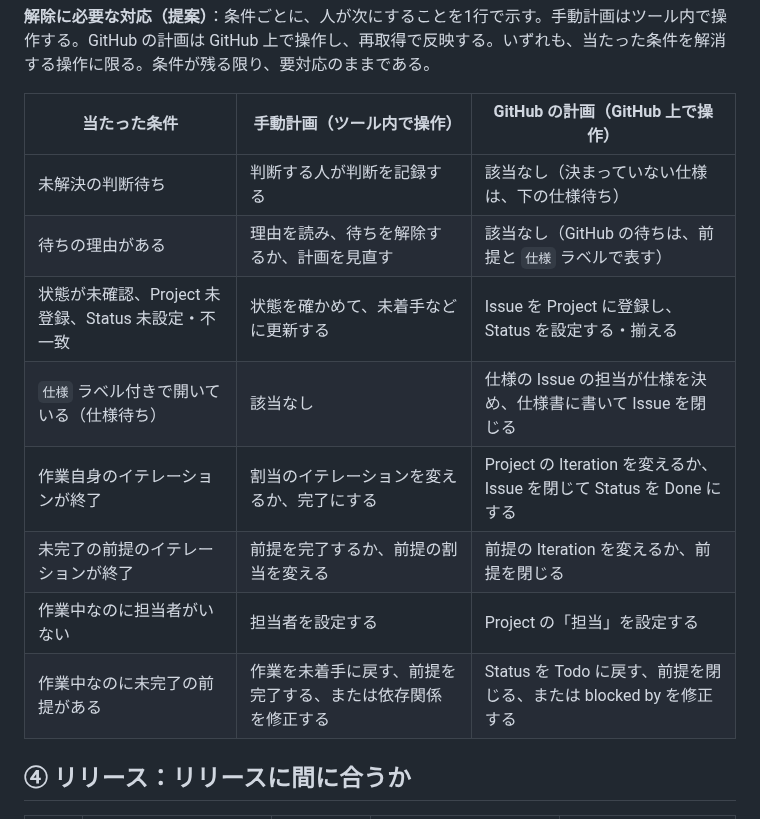
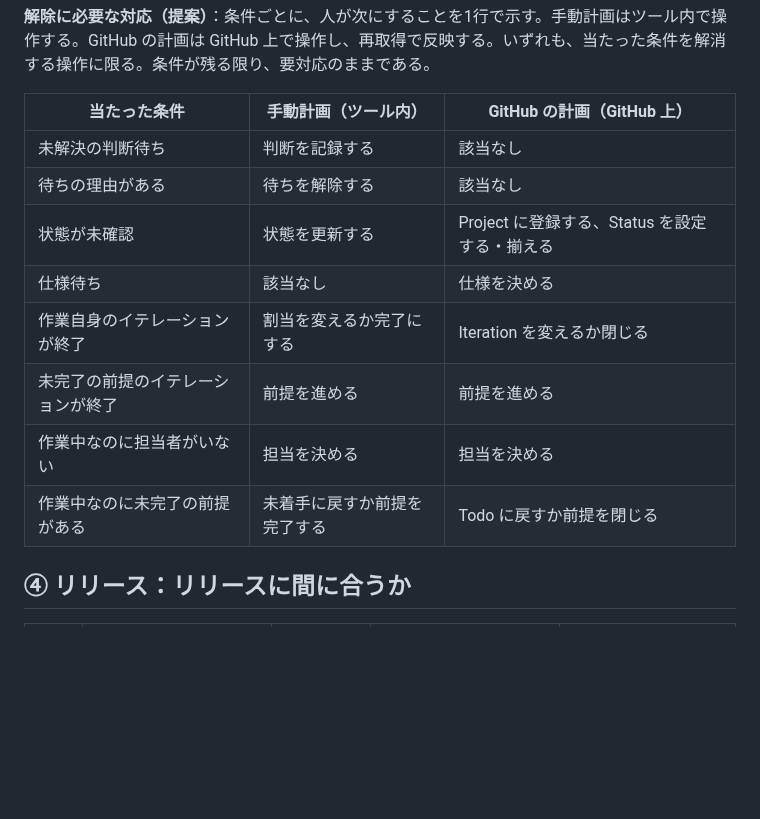
Before and after one commit to Wakua/github-progress-board, a Markdown page: docs/attention-release-behavior.md, the part around the change. GitHub-like rendering; blank space fills up the shorter version.

Commit message:
fix: 解除操作の文言を短くする
Refs #5

Co-Authored-By: Claude Sonnet 5.5 <noreply@anthropic.com>

```diff
--- a/docs/attention-release-behavior.md
+++ b/docs/attention-release-behavior.md
@@ -57,16 +57,16 @@ Issue #3 の記録。③ 要対応と ④ リリースの画面を設計する
 
 **解除に必要な対応（提案）**：条件ごとに、人が次にすることを1行で示す。手動計画はツール内で操作する。GitHub の計画は GitHub 上で操作し、再取得で反映する。いずれも、当たった条件を解消する操作に限る。条件が残る限り、要対応のままである。
 
-| 当たった条件 | 手動計画（ツール内で操作） | GitHub の計画（GitHub 上で操作） |
+| 当たった条件 | 手動計画（ツール内） | GitHub の計画（GitHub 上） |
 | --- | --- | --- |
-| 未解決の判断待ち | 判断する人が判断を記録する | 該当なし（決まっていない仕様は、下の仕様待ち） |
-| 待ちの理由がある | 理由を読み、待ちを解除するか、計画を見直す | 該当なし（GitHub の待ちは、前提と `仕様` ラベルで表す） |
-| 状態が未確認、Project 未登録、Status 未設定・不一致 | 状態を確かめて、未着手などに更新する | Issue を Project に登録し、Status を設定する・揃える |
-| `仕様` ラベル付きで開いている（仕様待ち） | 該当なし | 仕様の Issue の担当が仕様を決め、仕様書に書いて Issue を閉じる |
-| 作業自身のイテレーションが終了 | 割当のイテレーションを変えるか、完了にする | Project の Iteration を変えるか、Issue を閉じて Status を Done にする |
-| 未完了の前提のイテレーションが終了 | 前提を完了するか、前提の割当を変える | 前提の Iteration を変えるか、前提を閉じる |
-| 作業中なのに担当者がいない | 担当者を設定する | Project の「担当」を設定する |
-| 作業中なのに未完了の前提がある | 作業を未着手に戻す、前提を完了する、または依存関係を修正する | Status を Todo に戻す、前提を閉じる、または blocked by を修正する |
+| 未解決の判断待ち | 判断を記録する | 該当なし |
+| 待ちの理由がある | 待ちを解除する | 該当なし |
+| 状態が未確認 | 状態を更新する | Project に登録する、Status を設定する・揃える |
+| 仕様待ち | 該当なし | 仕様を決める |
+| 作業自身のイテレーションが終了 | 割当を変えるか完了にする | Iteration を変えるか閉じる |
+| 未完了の前提のイテレーションが終了 | 前提を進める | 前提を進める |
+| 作業中なのに担当者がいない | 担当を決める | 担当を決める |
+| 作業中なのに未完了の前提がある | 未着手に戻すか前提を完了する | Todo に戻すか前提を閉じる |
 
 ## ④ リリース：リリースに間に合うか
 
```
Also changed, not shown: docs/screens/5/after-03-approval-short.jpg, 2 other files.
